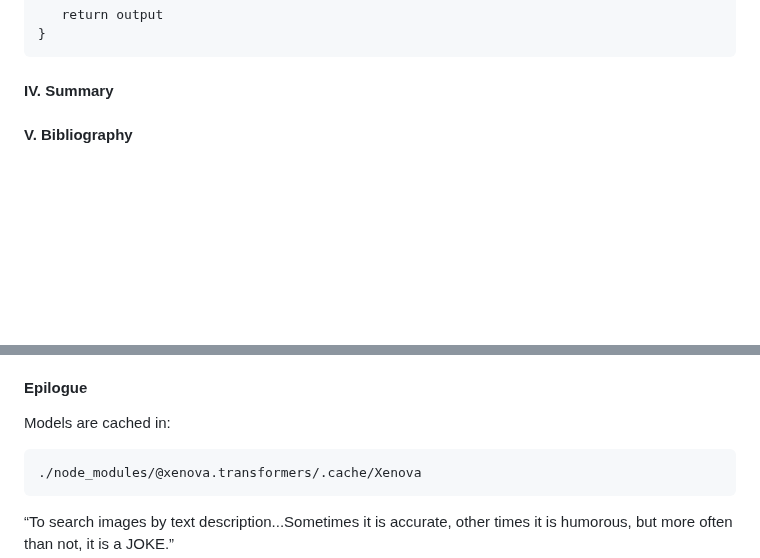
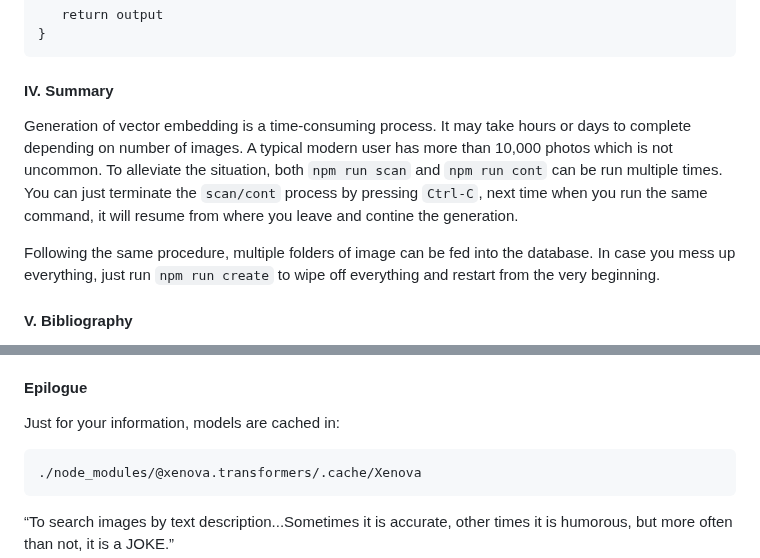
Before and after one commit to Albert0i/semantic-image-search, a Markdown page: README.md, 2 parts joined by grey strips. GitHub-like rendering; blank space fills up the shorter version.

Commit message:
write more

````diff
--- a/README.md
+++ b/README.md
@@ -184,6 +184,9 @@ export async function getImageCaption(image_url) {
 
 
 #### IV. Summary
+Generation of vector embedding is a time-consuming process. It may take hours or days to complete depending on number of images. A typical modern user has more than 10,000 photos which is not uncommon. To alleviate the situation, both `npm run scan` and `npm run cont` can be run multiple times. You can just terminate the `scan/cont` process by pressing `Ctrl-C`, next time when you run the same command, it will resume from where you leave and contine the generation.
+
+Following the same procedure, multiple folders of image can be fed into the database. In case you mess up everything, just run `npm run create` to wipe off everything and restart from the very beginning.
 
 
 #### V. Bibliography
@@ -199,7 +202,7 @@ export async function getImageCaption(image_url) {
 
 
 #### Epilogue
-Models are cached in:
+Just for your information, models are cached in:
 ```
 ./node_modules/@xenova.transformers/.cache/Xenova
 ```
````
Also changed, not shown: other parts of README.md (+1 -1 lines).
